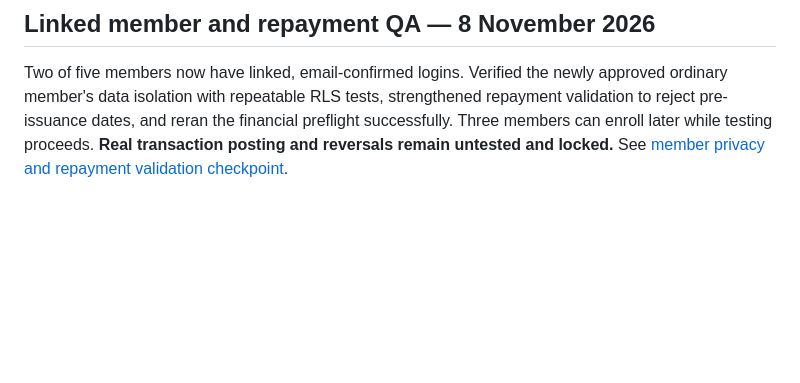
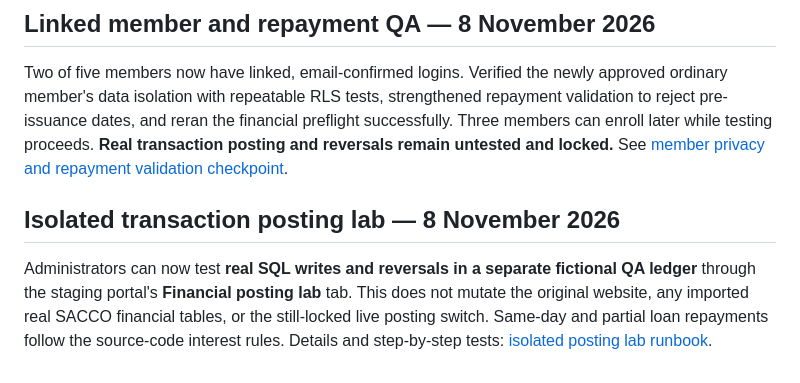
Before and after one commit to Dababy256/ELITES-SACCO, a Markdown page: SUPABASE_MIGRATION_README.md, the part around the change. GitHub-like rendering; blank space fills up the shorter version.

Commit message:
Link isolated financial posting lab and confirm real posting still off

```diff
--- a/SUPABASE_MIGRATION_README.md
+++ b/SUPABASE_MIGRATION_README.md
@@ -70,3 +70,7 @@ Administrator reported **0 unmatched records** from browser-local backup reconci
 ## Linked member and repayment QA — 8 November 2026
 
 Two of five members now have linked, email-confirmed logins. Verified the newly approved ordinary member's data isolation with repeatable RLS tests, strengthened repayment validation to reject pre-issuance dates, and reran the financial preflight successfully. Three members can enroll later while testing proceeds. **Real transaction posting and reversals remain untested and locked.** See [member privacy and repayment validation checkpoint](docs/APPROVED_MEMBER_AND_REPAYMENT_GUARDS_2026-11-08.md).
+
+## Isolated transaction posting lab — 8 November 2026
+
+Administrators can now test **real SQL writes and reversals in a separate fictional QA ledger** through the staging portal's **Financial posting lab** tab. This does not mutate the original website, any imported real SACCO financial tables, or the still-locked live posting switch. Same-day and partial loan repayments follow the source-code interest rules. Details and step-by-step tests: [isolated posting lab runbook](docs/ISOLATED_FINANCIAL_POSTING_LAB_2026-11-08.md).
```
